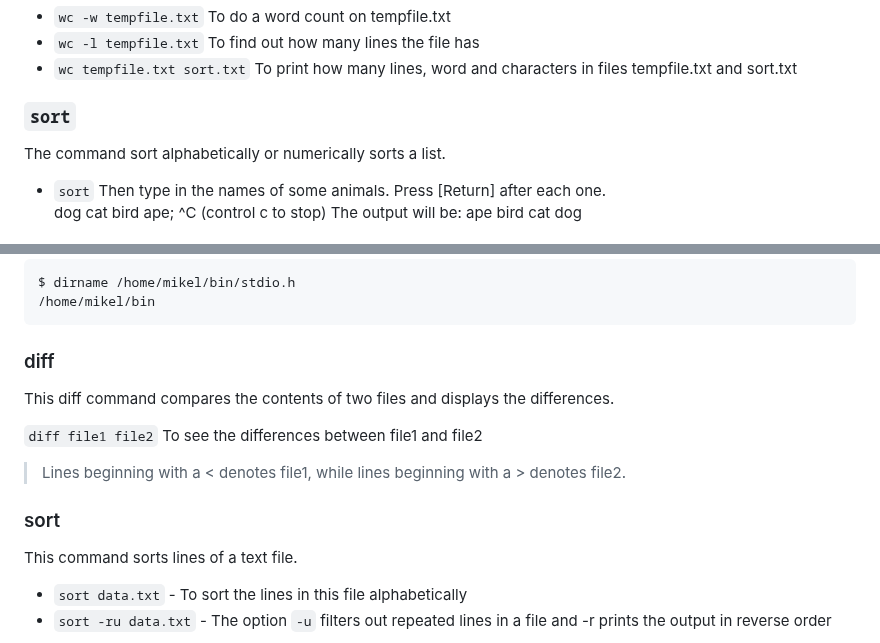
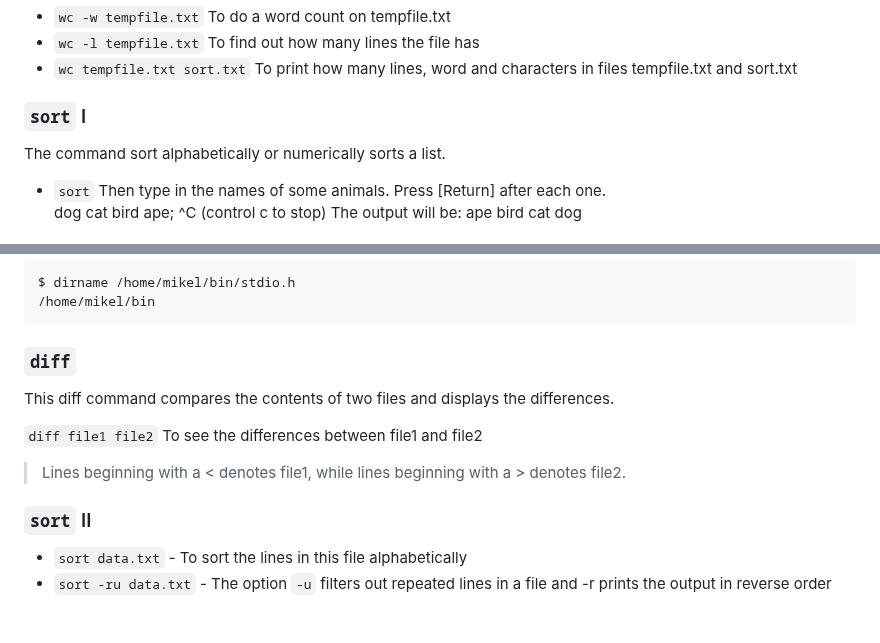
Before and after one commit to Deya-B/Linux_Python_DB, a Markdown page: Linux/Linux_AdvancedCommands.md, 2 parts joined by grey strips. Rendered like a GitHub page; blank space fills up the shorter version.

````diff
--- a/Linux/Linux_AdvancedCommands.md
+++ b/Linux/Linux_AdvancedCommands.md
@@ -58,7 +56,7 @@ Count number of lines/words/characters in file.
   * ```wc -l tempfile.txt``` To find out how many lines the file has
   * ```wc tempfile.txt sort.txt``` To print how many lines, word and characters in files tempfile.txt and sort.txt
 
-### `sort` <a name="sort"></a>
+### `sort` I <a name="sortI"></a>
 The command sort alphabetically or numerically sorts a list.
   * ```sort```
   Then type in the names of some animals. Press [Return] after each one. <br>
@@ -331,15 +329,13 @@ $ dirname /home/mikel/bin/stdio.h
 /home/mikel/bin
 ```
 
-### diff <a name="diff"></a>
+### `diff` <a name="diff"></a>
 This diff command compares the contents of two files and displays the differences.
 
 ```diff file1 file2``` To see the differences between file1 and file2
 > Lines beginning with a < denotes file1, while lines beginning with a > denotes file2.
 
-### sort <a name="sort"></a>
-This command sorts lines of a text file.
-
+### `sort` II<a name="sortII"></a>
 * ```sort data.txt``` - To sort the lines in this file alphabetically
 * ```sort -ru data.txt``` - The option `-u` filters out repeated lines in a file and -r prints the output in reverse order
 
````
Also changed, not shown: other parts of Linux/Linux_AdvancedCommands.md (+25 -25 lines).
